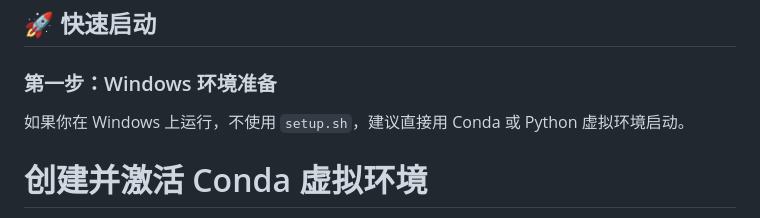
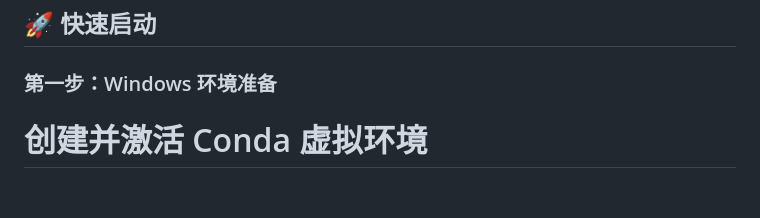
Before and after one commit to JasperDuan111/AIW-PES, a Markdown page: README.md, the part around the change. GitHub-like rendering; blank space fills up the shorter version.

```diff
--- a/README.md
+++ b/README.md
@@ -6,8 +6,6 @@
 ## 🚀 快速启动
 
 ### 第一步：Windows 环境准备
-
-如果你在 Windows 上运行，不使用 `setup.sh`，建议直接用 Conda 或 Python 虚拟环境启动。
 
 # 创建并激活 Conda 虚拟环境
 conda create -n aiw-pes python=3.10 -y
```
